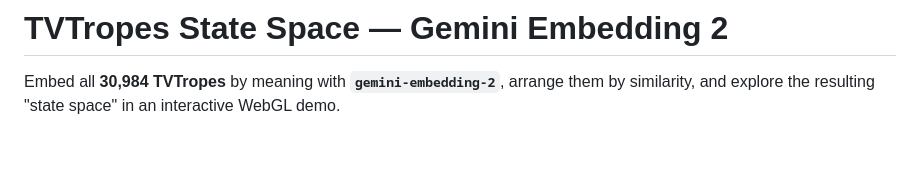
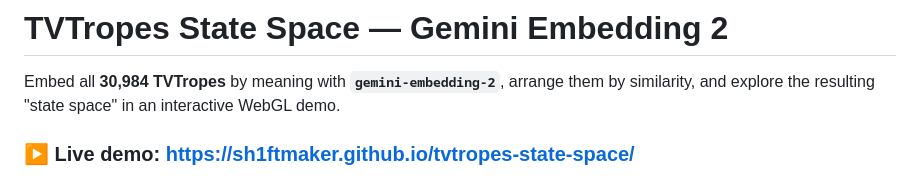
Before and after one commit to sh1ftmaker/tvtropes-state-space, a Markdown page: README.md, the part around the change. Drawn GitHub-style; blank space fills up the shorter version.

Commit message:
Add live GitHub Pages link to README
Co-Authored-By: Claude Opus 4.8 <noreply@anthropic.com>
Claude-Session: https://claude.ai/code/session_01BecBQS1SqejxijeAx3sme1

```diff
--- a/README.md
+++ b/README.md
@@ -3,6 +3,8 @@
 Embed all **30,984 TVTropes** by meaning with **`gemini-embedding-2`**, arrange
 them by similarity, and explore the resulting "state space" in an interactive
 WebGL demo.
+
+### ▶ Live demo: https://sh1ftmaker.github.io/tvtropes-state-space/
 
 ![demo](out/gemini_sacrifice.png)
 
```
